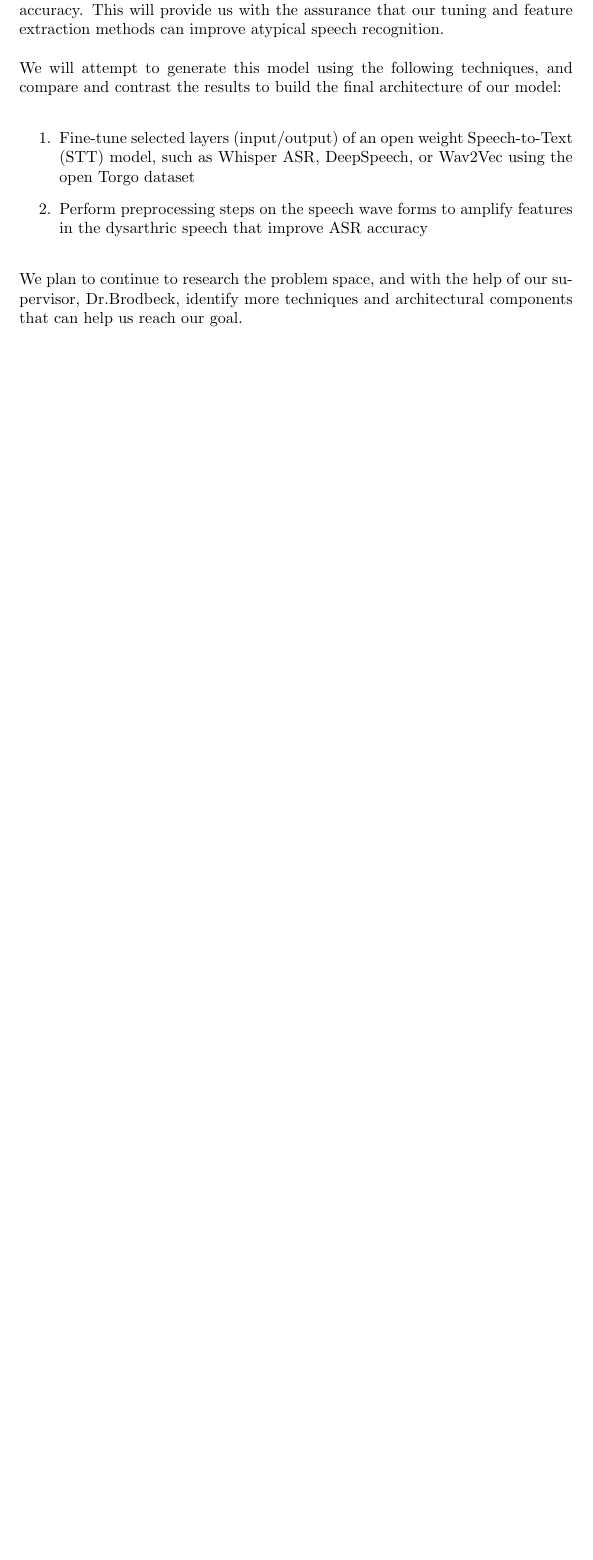
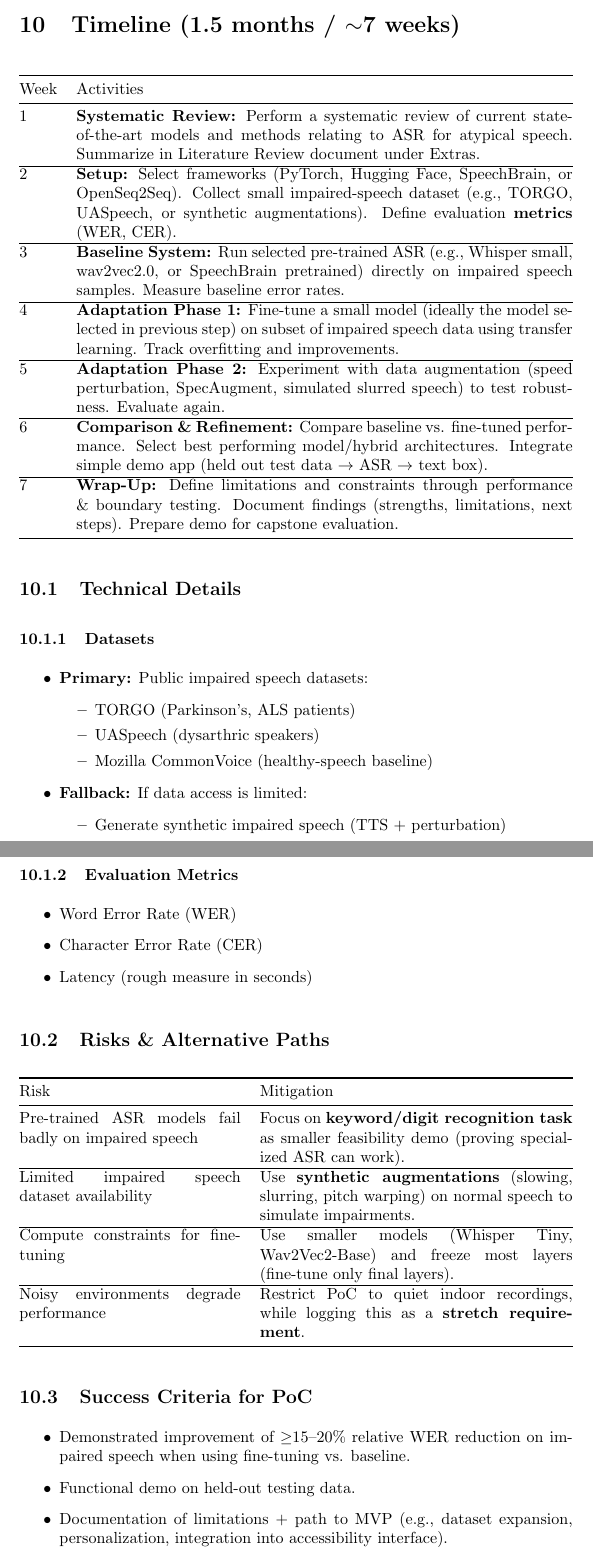
Before and after one commit to speech-buddies/VoiceBridge, a LaTeX document (docs/DevelopmentPlan/DevelopmentPlan.tex): part of page 6 of 11 before the commit and two parts of pages 7 and 8 of 13 after it, the two joined at a grey line, cut at the place of the change, the shorter picture padded with empty space. Compiled offline with pdfLaTeX.

Commit message:
Updating PoC plan with more detail, as discussed with team and supervisor

```diff
--- a/docs/DevelopmentPlan/DevelopmentPlan.tex
+++ b/docs/DevelopmentPlan/DevelopmentPlan.tex
@@ -205,10 +205,5 @@ Link to GitHub project: \url{https://github.com/speech-buddies/VoiceBridge}
 % demonstrate during your proof of concept demonstration to convince yourself that
 % you will be able to overcome this risk?
 
-The main risk is the difficulty of tuning a machine learning model to accurately transform dysarthric speech into text. The success of our project requires adapting an existing model to transcribe the atypical and inconsistent speech patterns. To overcome this risk, we will orient our proof of concept around testing the transcription accuracy of various architectural components. The prototype will be successful if it produces text that translates the speech content with 70\% accuracy. This will provide us with the assurance that our tuning and feature extraction methods can improve atypical speech recognition.
+\subsection{Objective}
 
-We will attempt to generate this model using the following techniques, and compare and contrast the results to build the final architecture of our model:
-\begin{enumerate}
-    \item Fine-tune selected layers (input/output) of an open weight Speech-to-Text (STT) model, such as Whisper ASR, DeepSpeech, or Wav2Vec using the open Torgo dataset
-    \item Perform preprocessing steps on the speech wave forms to amplify features in the dysarthric speech that improve ASR accuracy
-\end{enumerate}
@@ -215,6 +230,75 @@ We will attempt to generate this model using the following techniques, and compa
+\section{Timeline (1.5 months / $\sim$7 weeks)}
+
+\begin{tabularx}{\textwidth}{@{}lX@{}}
+\toprule
+Week & Activities \\
+\midrule
+1 & \textbf{Systematic Review:} Perform a systematic review of current state-of-the-art models and methods relating to ASR for atypical speech. Summarize in Literature Review document under Extras. \\
+\hline
+2 & \textbf{Setup:} Select frameworks (PyTorch, Hugging Face, SpeechBrain, or OpenSeq2Seq). Collect small impaired-speech dataset (e.g., TORGO, UASpeech, or synthetic augmentations). Define evaluation \textbf{metrics} (WER, CER). \\
+\hline
+3 & \textbf{Baseline System:} Run selected pre-trained ASR (e.g., Whisper small, wav2vec2.0, or SpeechBrain pretrained) directly on impaired speech samples. Measure baseline error rates. \\
+\hline
+4 & \textbf{Adaptation Phase 1:} Fine-tune a small model (ideally the model selected in previous step) on subset of impaired speech data using transfer learning. Track overfitting and improvements. \\
+\hline
+5 & \textbf{Adaptation Phase 2:} Experiment with data augmentation (speed perturbation, SpecAugment, simulated slurred speech) to test robustness. Evaluate again. \\
+\hline
+6 & \textbf{Comparison \& Refinement:} Compare baseline vs. fine-tuned performance. Select best performing model/hybrid architectures. Integrate simple demo app (held out test data $\rightarrow$ ASR $\rightarrow$ text box). \\
+\hline
+7 & \textbf{Wrap-Up:} Define limitations and constraints through performance \& boundary testing. Document findings (strengths, limitations, next steps). Prepare demo for capstone evaluation. \\
+\bottomrule
+\end{tabularx}
 
 
-We plan to continue to research the problem space, and with the help of our supervisor, Dr.Brodbeck, identify more techniques and architectural components that can help us reach our goal.
+\subsection{Technical Details}
+
+\subsubsection{Datasets}
+
+\begin{itemize}
+    \item \textbf{Primary:} Public impaired speech datasets:
+    \begin{itemize}
+        \item TORGO (Parkinson's, ALS patients)
+        \item UASpeech (dysarthric speakers)
+        \item Mozilla CommonVoice (healthy-speech baseline)
+    \end{itemize}
+    \item \textbf{Fallback:} If data access is limited:
+    \begin{itemize}
+        \item Generate synthetic impaired speech (TTS + perturbation)
+    \end{itemize}
+\end{itemize}
+
+\subsubsection{Evaluation Metrics}
+
+\begin{itemize}
+    \item Word Error Rate (WER)
+    \item Character Error Rate (CER)
+    \item Latency (rough measure in seconds)
+\end{itemize}
+
+\subsection{Risks \& Alternative Paths}
+
+\begin{tabularx}{\textwidth}{@{}p{0.40\textwidth} X@{}}
+\toprule
+Risk & Mitigation \\
+\midrule
+Pre-trained ASR models fail badly on impaired speech & Focus on \textbf{keyword/digit recognition task} as smaller feasibility demo (proving specialized ASR can work). \\
+\hline
+Limited impaired speech dataset availability & Use \textbf{synthetic augmentations} (slowing, slurring, pitch warping) on normal speech to simulate impairments. \\
+\hline
+Compute constraints for fine-tuning & Use smaller models (Whisper Tiny, Wav2Vec2-Base) and freeze most layers (fine-tune only final layers). \\
+\hline
+Noisy environments degrade performance & Restrict PoC to quiet indoor recordings, while logging this as a \textbf{stretch requirement}. \\
+\bottomrule
+\end{tabularx}
+
+
+\subsection{Success Criteria for PoC}
+
+\begin{itemize}
+    \item Demonstrated improvement of $\geq$15--20\% relative WER reduction on impaired speech when using fine-tuning vs. baseline.
+    \item Functional demo on held-out testing data.
+    \item Documentation of limitations + path to MVP (e.g., dataset expansion, personalization, integration into accessibility interface).
+\end{itemize}
 
 \section{Expected Technology}
 \begin{comment}
```
Also changed, not shown: docs/DevelopmentPlan/DevelopmentPlan.pdf, docs/DevelopmentPlan/DevelopmentPlan.tex (22 more changed lines).
